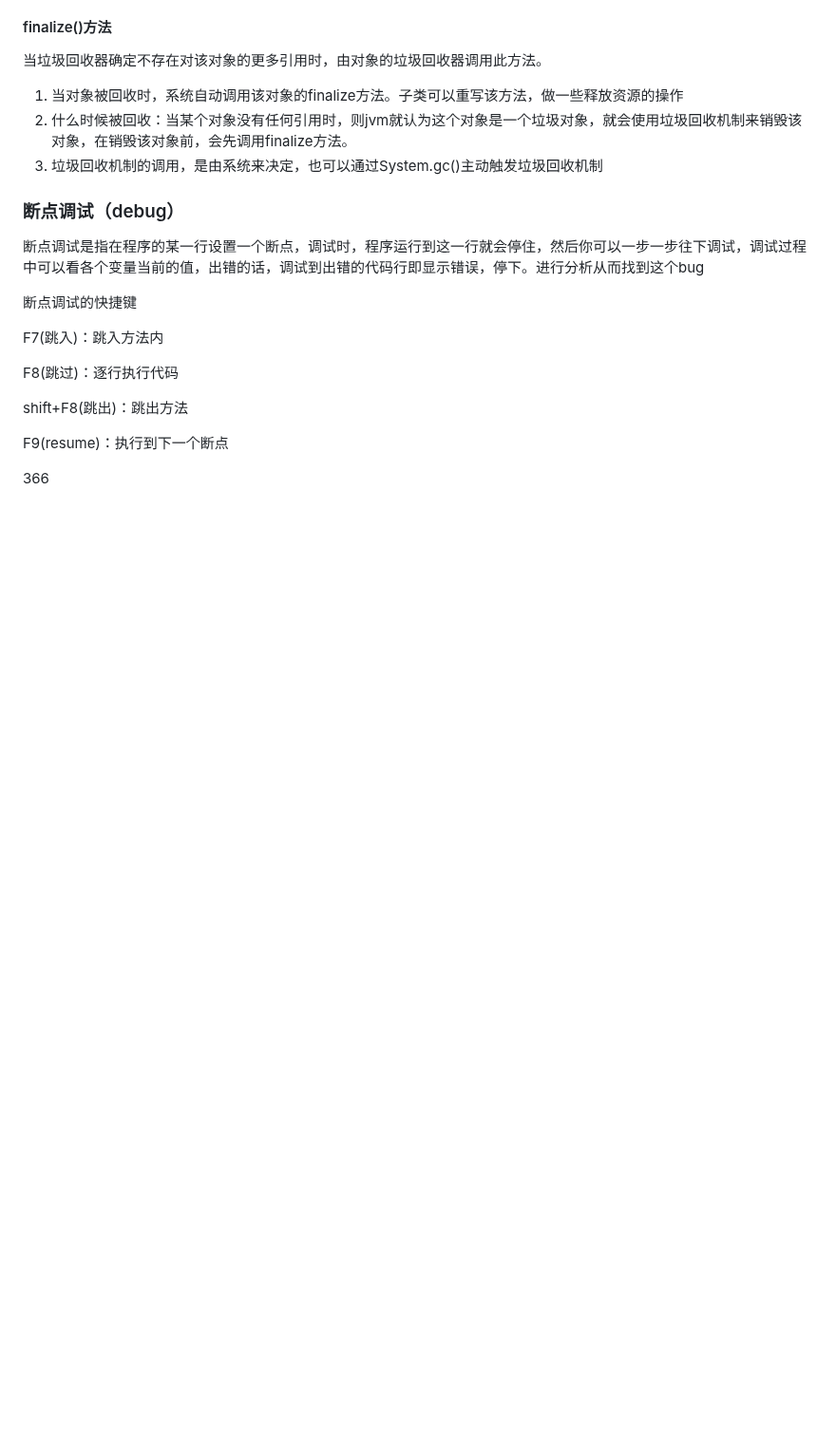
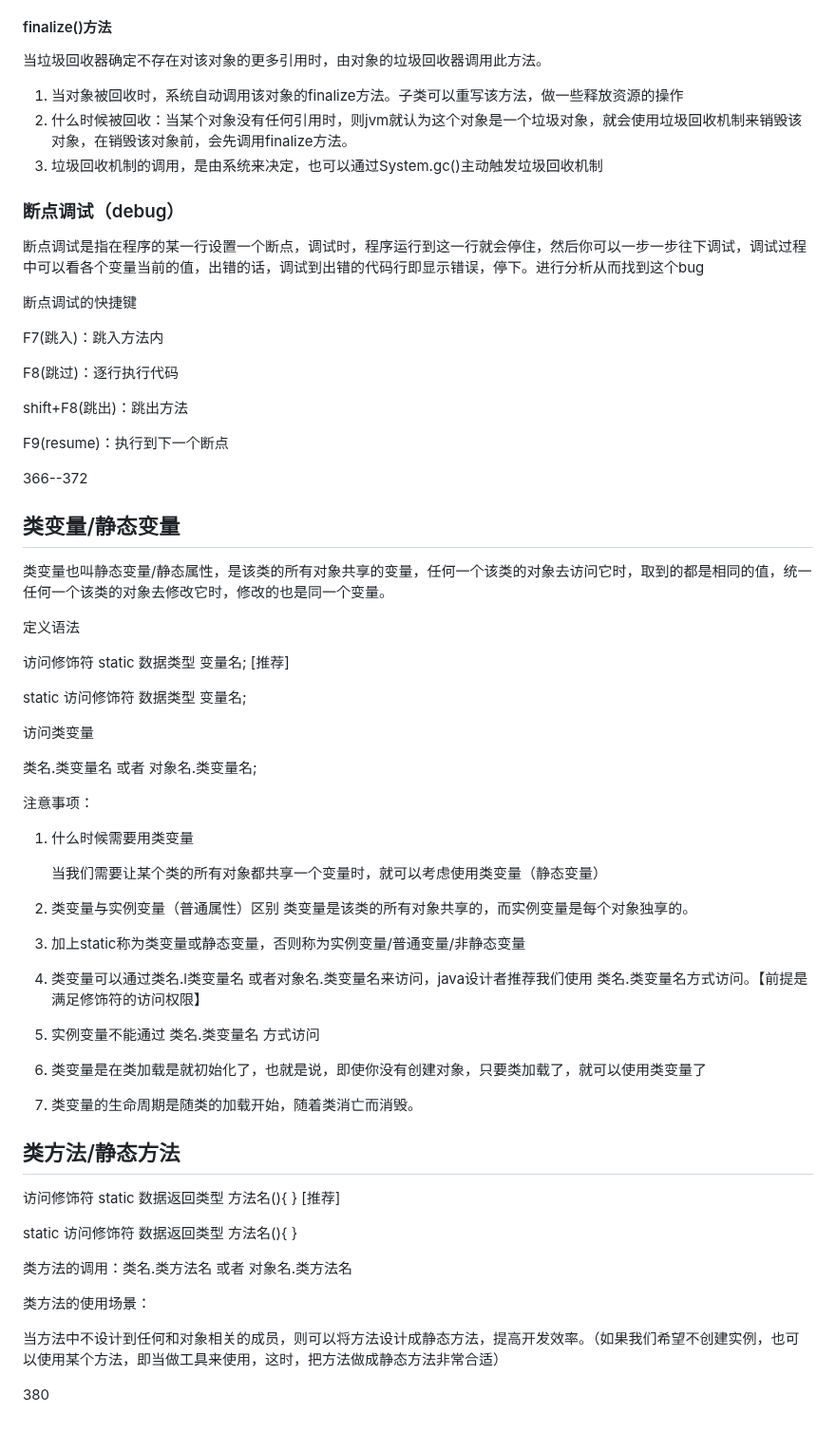
Before and after one commit to ljuyx010/gitDemo, a Markdown page: JAVA学习笔记.md, the part around the change. Shown at 95% size. Drawn GitHub-style; blank space fills up the shorter version.

Commit message:
学习静态属性和静态方法

```diff
--- a/JAVA学习笔记.md
+++ b/JAVA学习笔记.md
@@ -1533,4 +1533,51 @@ shift+F8(跳出)：跳出方法
 
 F9(resume)：执行到下一个断点
 
-366
+366--372
+
+## 类变量/静态变量
+
+类变量也叫静态变量/静态属性，是该类的所有对象共享的变量，任何一个该类的对象去访问它时，取到的都是相同的值，统一任何一个该类的对象去修改它时，修改的也是同一个变量。
+
+定义语法
+
+访问修饰符 static 数据类型 变量名; [推荐]
+
+static 访问修饰符 数据类型 变量名;
+
+访问类变量
+
+类名.类变量名  或者  对象名.类变量名;
+
+注意事项：
+
+1. 什么时候需要用类变量
+
+   当我们需要让某个类的所有对象都共享一个变量时，就可以考虑使用类变量（静态变量）
+
+2. 类变量与实例变量（普通属性）区别
+   类变量是该类的所有对象共享的，而实例变量是每个对象独享的。
+
+3. 加上static称为类变量或静态变量，否则称为实例变量/普通变量/非静态变量
+
+4. 类变量可以通过类名.l类变量名  或者对象名.类变量名来访问，java设计者推荐我们使用 类名.类变量名方式访问。【前提是满足修饰符的访问权限】
+
+5. 实例变量不能通过 类名.类变量名 方式访问
+
+6. 类变量是在类加载是就初始化了，也就是说，即使你没有创建对象，只要类加载了，就可以使用类变量了
+
+7. 类变量的生命周期是随类的加载开始，随着类消亡而消毁。
+
+## 类方法/静态方法
+
+访问修饰符 static 数据返回类型 方法名(){ }   [推荐]
+
+static 访问修饰符 数据返回类型 方法名(){ }
+
+类方法的调用：类名.类方法名  或者  对象名.类方法名
+
+类方法的使用场景：
+
+当方法中不设计到任何和对象相关的成员，则可以将方法设计成静态方法，提高开发效率。（如果我们希望不创建实例，也可以使用某个方法，即当做工具来使用，这时，把方法做成静态方法非常合适）
+
+380
```
